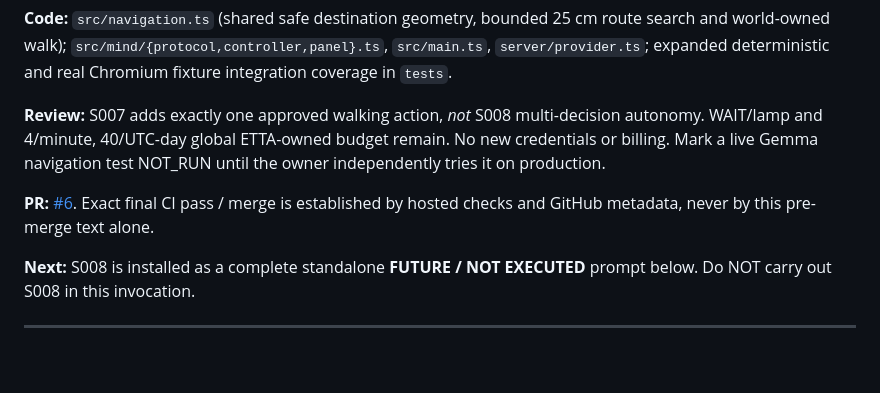
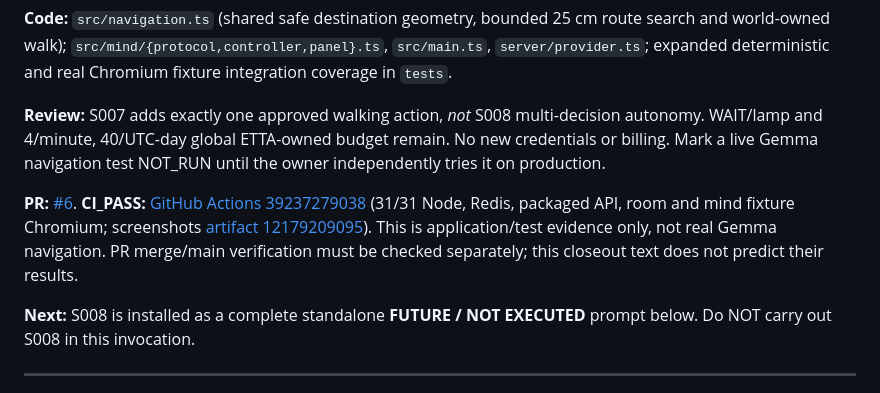
Before and after one commit to jfairfaxball-348/ETTA, a Markdown page: sessions/S007/CLOSEOUT.md, the part around the change. GitHub-like rendering; blank space fills up the shorter version.

Commit message:
S007: record hosted CI pass and archived fixture browser evidence

```diff
--- a/sessions/S007/CLOSEOUT.md
+++ b/sessions/S007/CLOSEOUT.md
@@ -6,7 +6,7 @@
 
 **Review:** S007 adds exactly one approved walking action, *not* S008 multi-decision autonomy. WAIT/lamp and 4/minute, 40/UTC-day global ETTA-owned budget remain. No new credentials or billing. Mark a live Gemma navigation test NOT_RUN until the owner independently tries it on production.
 
-**PR:** [#6](https://github.com/jfairfaxball-348/ETTA/pull/6). Exact final CI pass / merge is established by hosted checks and GitHub metadata, never by this pre-merge text alone.
+**PR:** [#6](https://github.com/jfairfaxball-348/ETTA/pull/6). **CI_PASS:** [GitHub Actions 39237279038](https://github.com/jfairfaxball-348/ETTA/actions/runs/39237279038) (31/31 Node, Redis, packaged API, room and mind fixture Chromium; screenshots [artifact 12179209095](https://github.com/jfairfaxball-348/ETTA/actions/runs/39237279038/artifacts/12179209095)). This is application/test evidence only, not real Gemma navigation. PR merge/main verification must be checked separately; this closeout text does not predict their results.
 
 **Next:** S008 is installed as a complete standalone **FUTURE / NOT EXECUTED** prompt below. Do NOT carry out S008 in this invocation.
 
```
